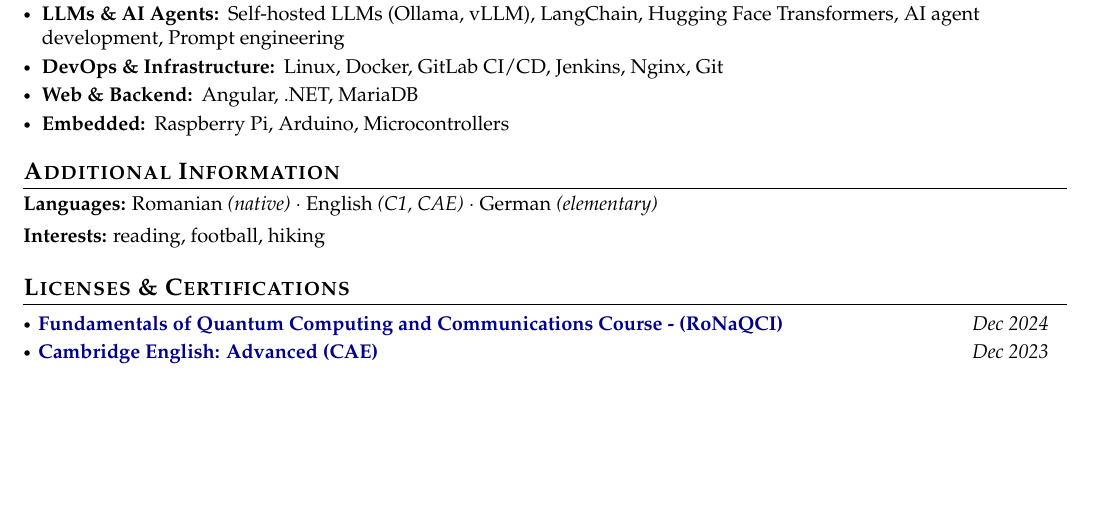
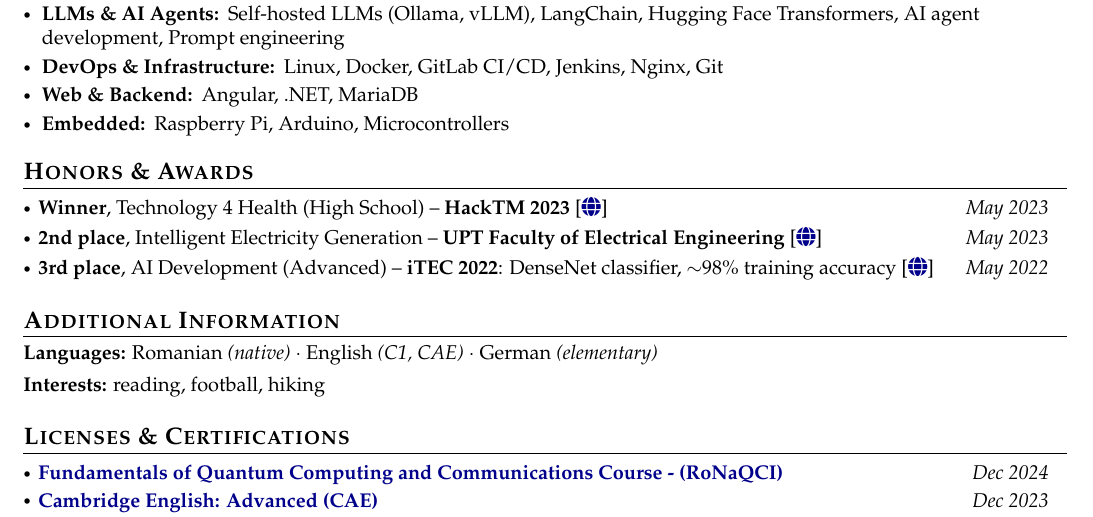
Before and after one commit to VladTomici14/VladTomici14.github.io, a LaTeX CV (cv/main-english.tex): part of page 2 of 2, cut so that both start at the same text, the shorter picture padded with empty space. Compiled offline with pdfLaTeX.

Commit message:
added honors & awards back

```diff
--- a/cv/main-english.tex
+++ b/cv/main-english.tex
@@ -307,6 +307,15 @@
     {Raspberry Pi, Arduino, Microcontrollers}
  \resumeHeadingSkillEnd
 
+
+\section{\textbf{Honors \& Awards}}
+\vspace{-0.2mm}
+\resumeSubHeadingListStart
+\resumePOR{}{\textbf{Winner}, Technology 4 Health (High School) -- \textbf{HackTM 2023} [\href{https://github.com/VladTomici14/NeuroVault}{\textcolor{darkblue}{\faIcon{globe}}}]}{May 2023}
+\resumePOR{}{\textbf{2nd place}, Intelligent Electricity Generation -- \textbf{UPT Faculty of Electrical Engineering} [\href{https://drive.google.com/file/d/1lGNVWn66y1pjQws85YHQjKOu8DPgJblN/view?usp=sharing}{\textcolor{darkblue}{\faIcon{globe}}}]}{May 2023}
+\resumePOR{}{\textbf{3rd place}, AI Development (Advanced) -- \textbf{iTEC 2022}: DenseNet classifier, $\sim$98\% training accuracy [\href{https://github.com/VladTomici14/iTEC2022}{\textcolor{darkblue}{\faIcon{globe}}}]}{May 2022}
+\resumeSubHeadingListEnd
+\vspace{-3mm}
 
 \section{\textbf{Additional Information}}
 % \vspace{-0.4mm}
```
Also changed, not shown: cv/main-romana.tex (+9 -0 lines), 2 other files.
